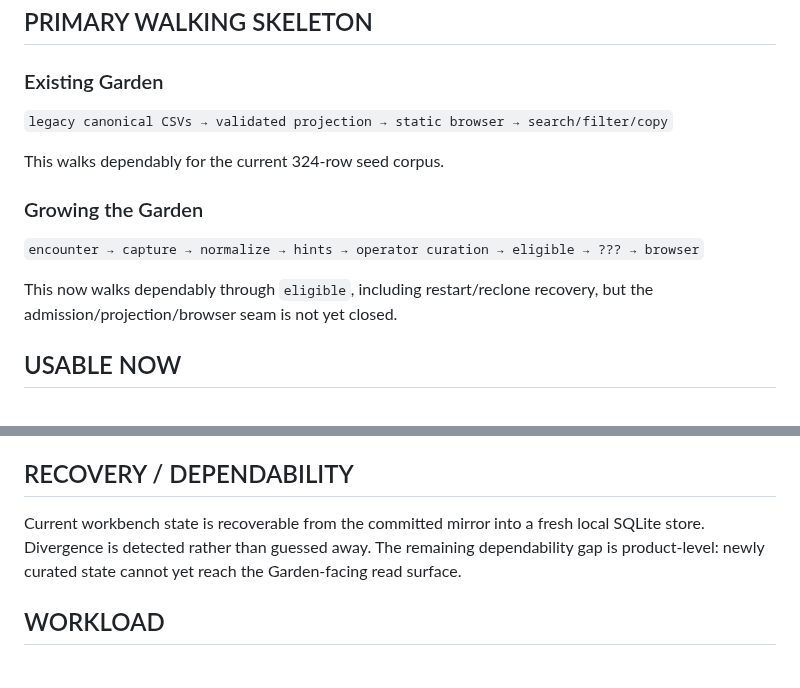
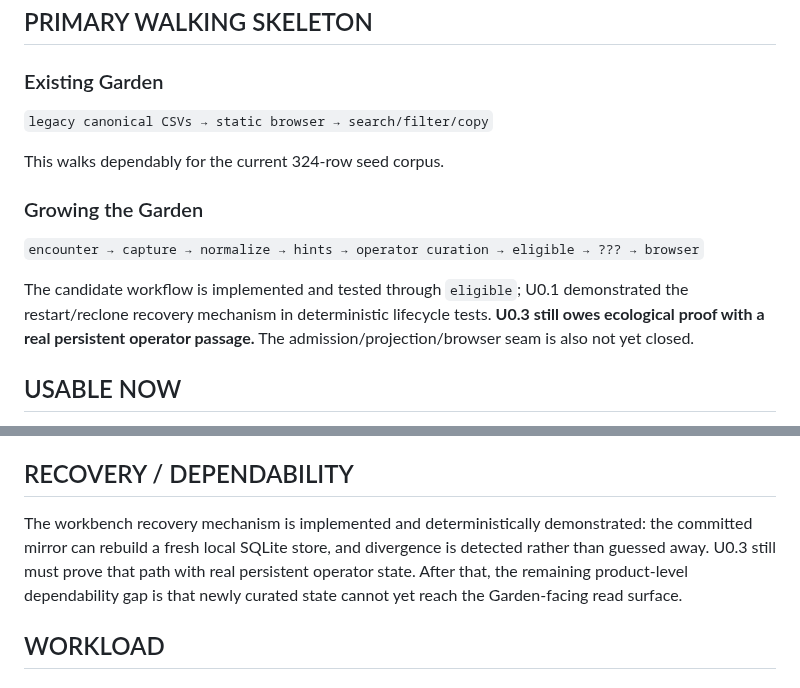
Before and after one commit to mschwar/Garden-of-Wisdom, a Markdown page: docs/PRODUCT_REALITY.md, 2 parts joined by grey strips. Drawn GitHub-style.

Commit message:
docs: tighten Product Reality evidence claims

```diff
--- a/docs/PRODUCT_REALITY.md
+++ b/docs/PRODUCT_REALITY.md
@@ -90,7 +90,7 @@ disputed, unverifiable, or in need of more evidence; the user-facing surface mus
 
 ### Existing Garden
 
-`legacy canonical CSVs → validated projection → static browser → search/filter/copy`
+`legacy canonical CSVs → static browser → search/filter/copy`
 
 This walks dependably for the current 324-row seed corpus.
 
@@ -98,8 +98,10 @@ This walks dependably for the current 324-row seed corpus.
 
 `encounter → capture → normalize → hints → operator curation → eligible → ??? → browser`
 
-This now walks dependably through `eligible`, including restart/reclone recovery, but the
-admission/projection/browser seam is not yet closed.
+The candidate workflow is implemented and tested through `eligible`; U0.1 demonstrated the
+restart/reclone recovery mechanism in deterministic lifecycle tests. **U0.3 still owes ecological
+proof with a real persistent operator passage.** The admission/projection/browser seam is also not
+yet closed.
 
 ## USABLE NOW
 
@@ -193,9 +195,11 @@ Generated projections are derived views, never writable authority.
 
 ## RECOVERY / DEPENDABILITY
 
-Current workbench state is recoverable from the committed mirror into a fresh local SQLite store.
-Divergence is detected rather than guessed away. The remaining dependability gap is product-level:
-newly curated state cannot yet reach the Garden-facing read surface.
+The workbench recovery mechanism is implemented and deterministically demonstrated: the committed
+mirror can rebuild a fresh local SQLite store, and divergence is detected rather than guessed away.
+U0.3 still must prove that path with real persistent operator state. After that, the remaining
+product-level dependability gap is that newly curated state cannot yet reach the Garden-facing read
+surface.
 
 ## WORKLOAD
 
```
